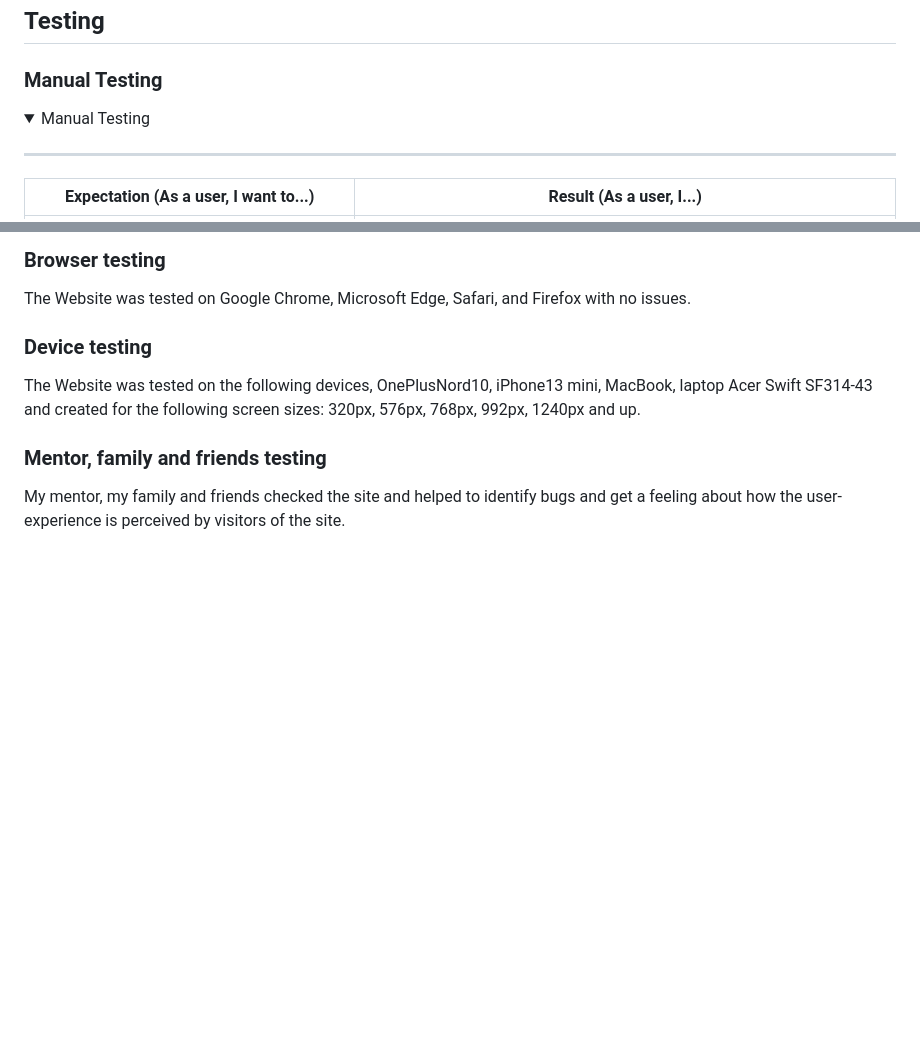
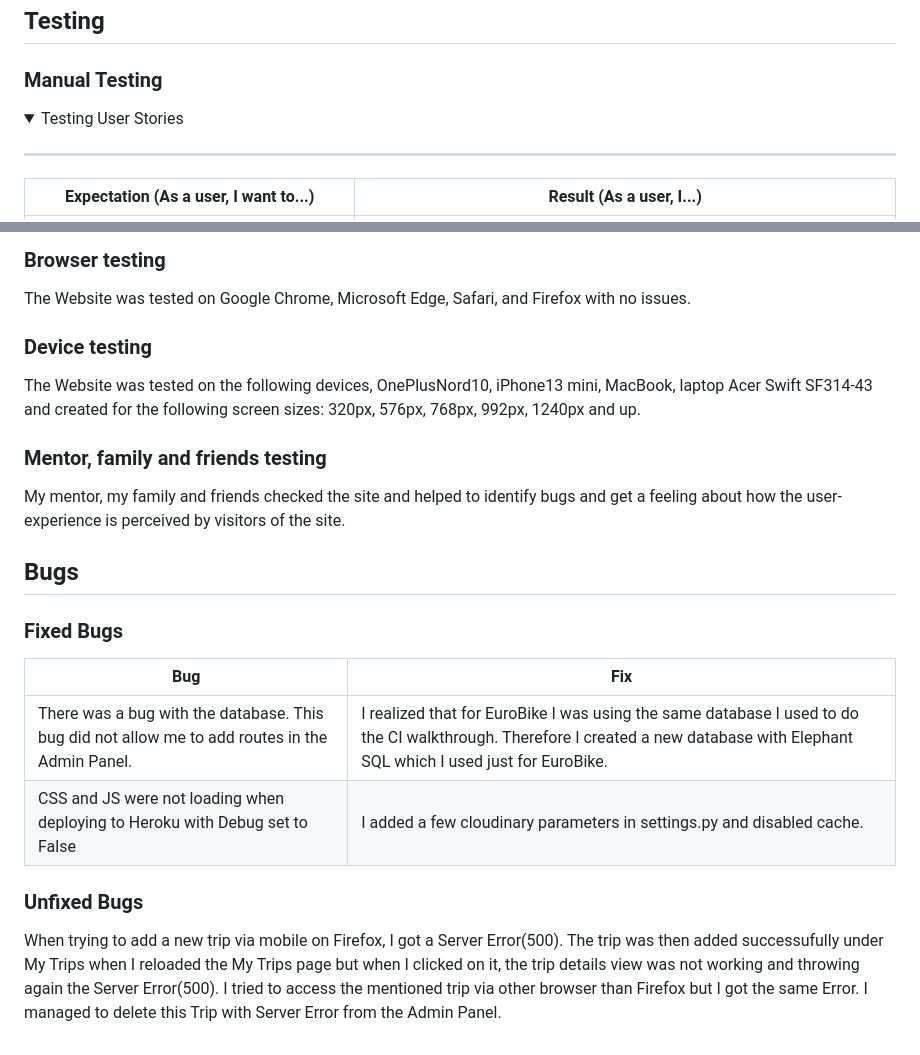
Before and after one commit to aedoardo1990/EU-BikePlanner, a Markdown page: README.md, 2 parts joined by grey strips. Drawn GitHub-style; folded sections open; blank space fills up the shorter version.

Commit message:
add fixed and unfixed bugs in the readme

```diff
--- a/README.md
+++ b/README.md
@@ -525,7 +525,7 @@ This feature would allow to select a quantity and the weight for each item selec
 
 <details>
 
-<summary>Manual Testing</summary>
+<summary>Testing User Stories</summary>
 
 ---------------------------------------------------------------
 
@@ -573,3 +574,17 @@ The Website was tested on the following devices, OnePlusNord10, iPhone13 mini, M
 ### Mentor, family and friends testing
 
 My mentor, my family and friends checked the site and helped to identify bugs and get a feeling about how the user-experience is perceived by visitors of the site.
+
+## Bugs
+
+### Fixed Bugs
+
+| Bug  | Fix  |
+| ------- | ------- |
+| There was a bug with the database. This bug did not allow me to add routes in the Admin Panel. | I realized that for EuroBike I was using the same database I used to do the CI walkthrough. Therefore I created a new database with Elephant SQL which I used just for EuroBike. |
+| CSS and JS were not loading when deploying to Heroku with Debug set to False | I added a few cloudinary parameters in settings.py and disabled cache. |
+
+
+### Unfixed Bugs
+
+When trying to add a new trip via mobile on Firefox, I got a Server Error(500). The trip was then added successufully under My Trips when I reloaded the My Trips page but when I clicked on it, the trip details view was not working and throwing again the Server Error(500). I tried to access the mentioned trip via other browser than Firefox but I got the same Error. I managed to delete this Trip with Server Error from the Admin Panel.
```
Also changed, not shown: other parts of README.md (+1 -0 lines).
